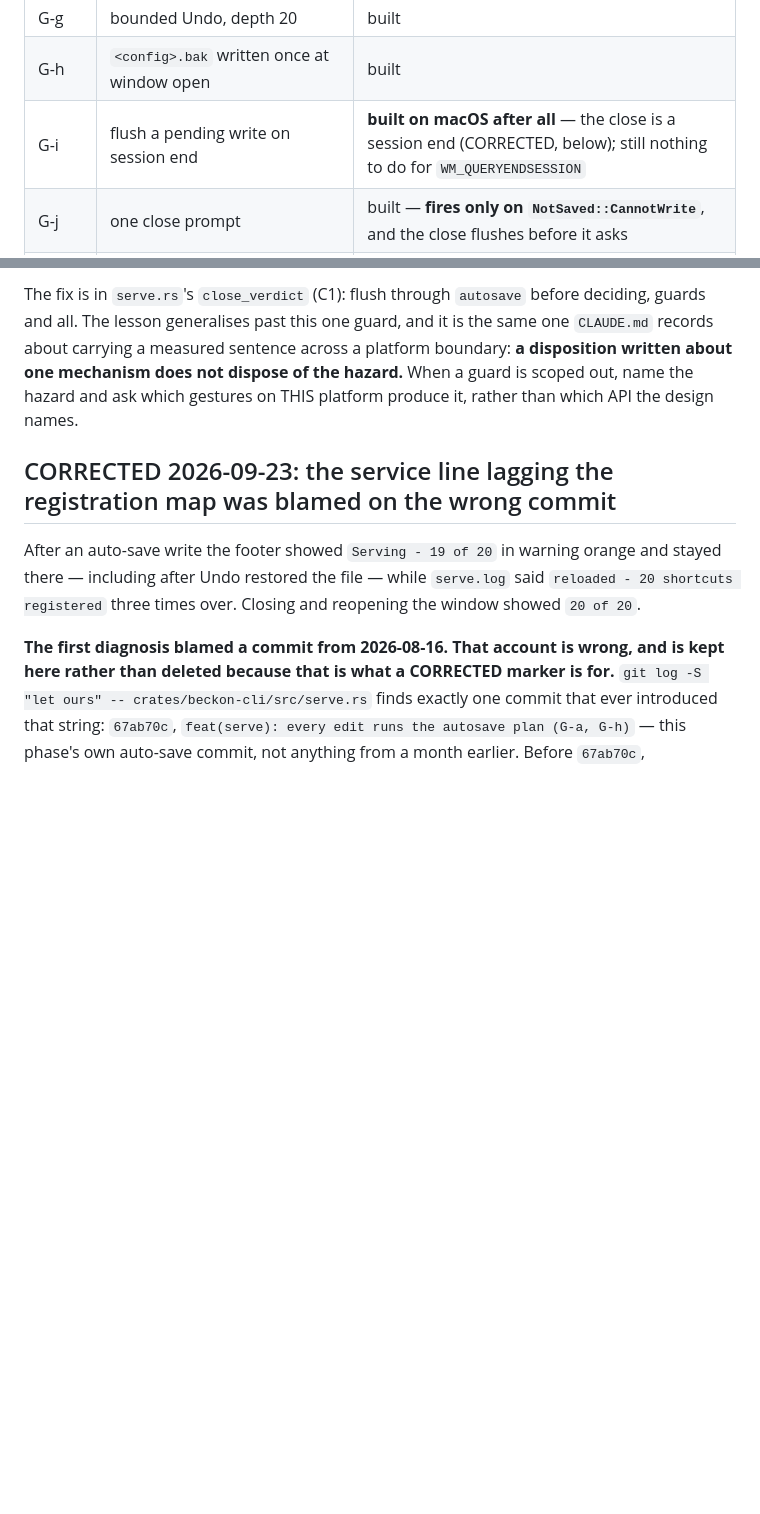
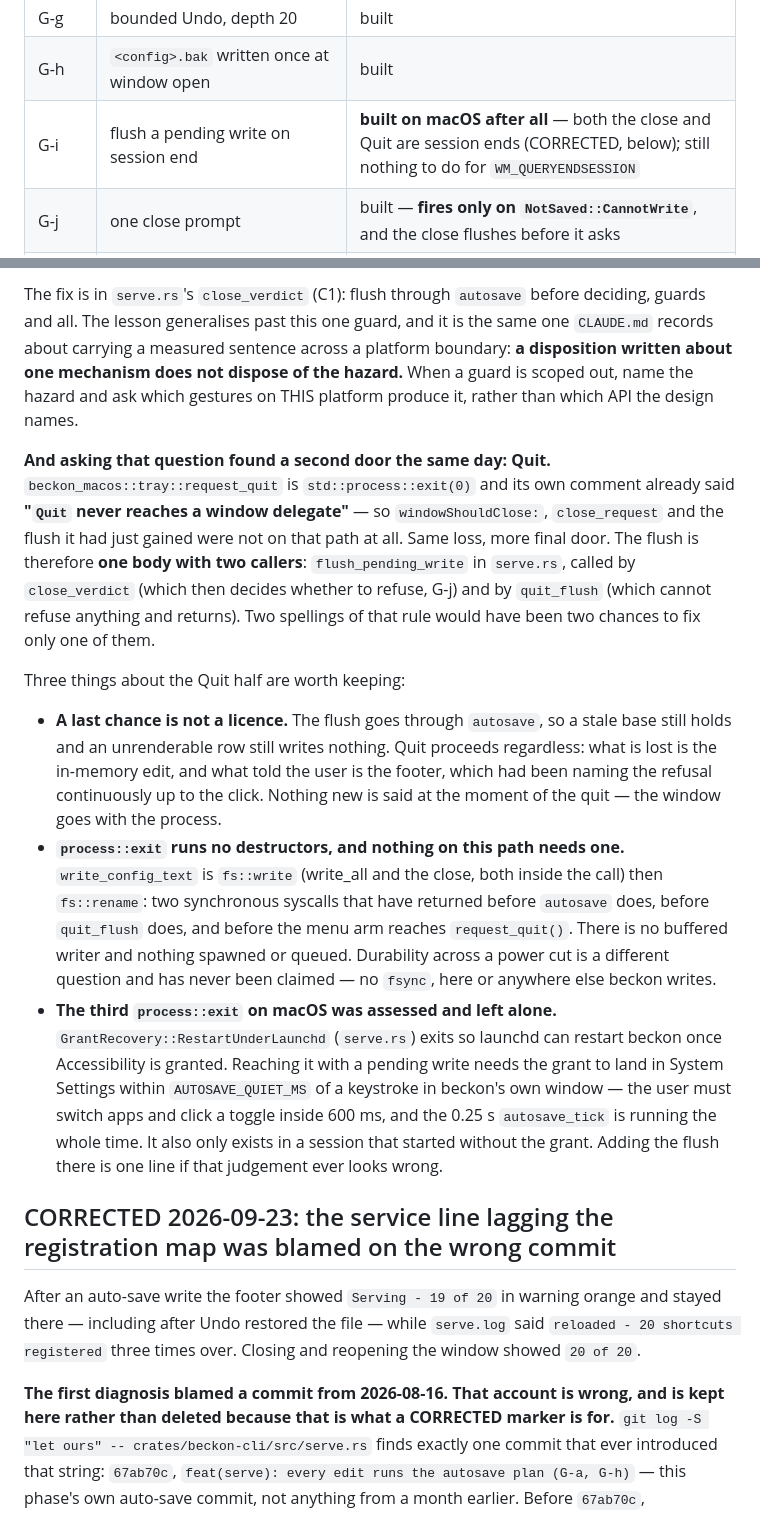
Before and after one commit to xom11/beckon, a Markdown page: docs/notes/settings-window.md, 2 parts joined by grey strips. GitHub-like rendering; blank space fills up the shorter version.

Commit message:
docs: G-i's second door, and the third exit that was left alone
The note's G-i entry was corrected once already this wave (the close is
a session end). Asking its own closing question -- which gestures on
THIS platform end the model's session -- found Quit, so the entry now
carries both doors, the one-body-two-callers shape the fix took, and
the two facts a later reader would otherwise have to re-derive: that
the flush is guarded rather than a licence, and why `process::exit`
running no destructors does not endanger the write.

It also records the third macOS `process::exit`,
`GrantRecovery::RestartUnderLaunchd`, as assessed and deliberately left:
reaching it with a pending write needs Accessibility to be granted in
System Settings within 600 ms of a keystroke in beckon's window, with
the 0.25 s autosave tick running throughout. Named with its cost so the
judgement can be reversed rather than rediscovered.

Notes only. 749 tests.

Co-Authored-By: Claude Opus 5 (1M context) <noreply@anthropic.com>

```diff
--- a/docs/notes/settings-window.md
+++ b/docs/notes/settings-window.md
@@ -1531,7 +1531,7 @@ disposition after this phase:
 | G-f | confirm a risky Remove | built |
 | G-g | bounded Undo, depth 20 | built |
 | G-h | `<config>.bak` written once at window open | built |
-| G-i | flush a pending write on session end | **built on macOS after all** — the close is a session end (CORRECTED, below); still nothing to do for `WM_QUERYENDSESSION` |
+| G-i | flush a pending write on session end | **built on macOS after all** — both the close and Quit are session ends (CORRECTED, below); still nothing to do for `WM_QUERYENDSESSION` |
 | G-j | one close prompt | built — **fires only on `NotSaved::CannotWrite`**, and the close flushes before it asks |
 | G-k | carry the filter/selection/marks across a reload | built, same identity rule as G-b |
 
@@ -1816,6 +1816,40 @@ mechanism does not dispose of the hazard.** When a guard is scoped out,
 name the hazard and ask which gestures on THIS platform produce it, rather
 than which API the design names.
 
+**And asking that question found a second door the same day: Quit.**
+`beckon_macos::tray::request_quit` is `std::process::exit(0)` and its own
+comment already said **"`Quit` never reaches a window delegate"** — so
+`windowShouldClose:`, `close_request` and the flush it had just gained were
+not on that path at all. Same loss, more final door. The flush is therefore
+**one body with two callers**: `flush_pending_write` in `serve.rs`, called by
+`close_verdict` (which then decides whether to refuse, G-j) and by
+`quit_flush` (which cannot refuse anything and returns). Two spellings of
+that rule would have been two chances to fix only one of them.
+
+Three things about the Quit half are worth keeping:
+
+- **A last chance is not a licence.** The flush goes through `autosave`, so a
+  stale base still holds and an unrenderable row still writes nothing. Quit
+  proceeds regardless: what is lost is the in-memory edit, and what told the
+  user is the footer, which had been naming the refusal continuously up to
+  the click. Nothing new is said at the moment of the quit — the window goes
+  with the process.
+- **`process::exit` runs no destructors, and nothing on this path needs one.**
+  `write_config_text` is `fs::write` (write_all and the close, both inside
+  the call) then `fs::rename`: two synchronous syscalls that have returned
+  before `autosave` does, before `quit_flush` does, and before the menu arm
+  reaches `request_quit()`. There is no buffered writer and nothing spawned
+  or queued. Durability across a power cut is a different question and has
+  never been claimed — no `fsync`, here or anywhere else beckon writes.
+- **The third `process::exit` on macOS was assessed and left alone.**
+  `GrantRecovery::RestartUnderLaunchd` (`serve.rs`) exits so launchd can
+  restart beckon once Accessibility is granted. Reaching it with a pending
+  write needs the grant to land in System Settings within `AUTOSAVE_QUIET_MS`
+  of a keystroke in beckon's own window — the user must switch apps and click
+  a toggle inside 600 ms, and the 0.25 s `autosave_tick` is running the whole
+  time. It also only exists in a session that started without the grant.
+  Adding the flush there is one line if that judgement ever looks wrong.
+
 ## CORRECTED 2026-09-23: the service line lagging the registration map was blamed on the wrong commit
 
 After an auto-save write the footer showed `Serving - 19 of 20` in warning
```
